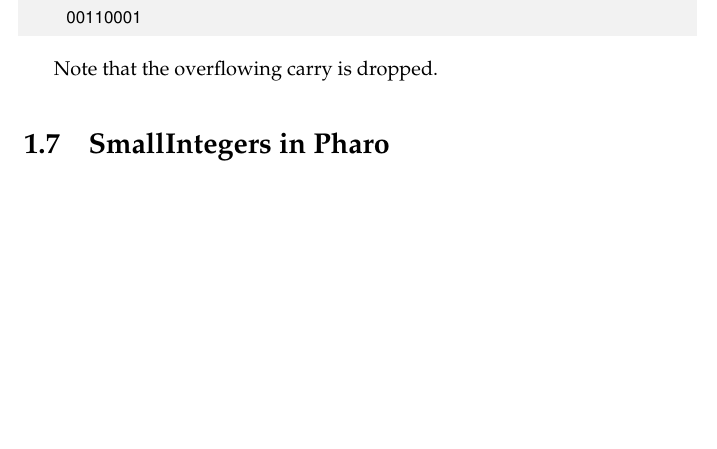
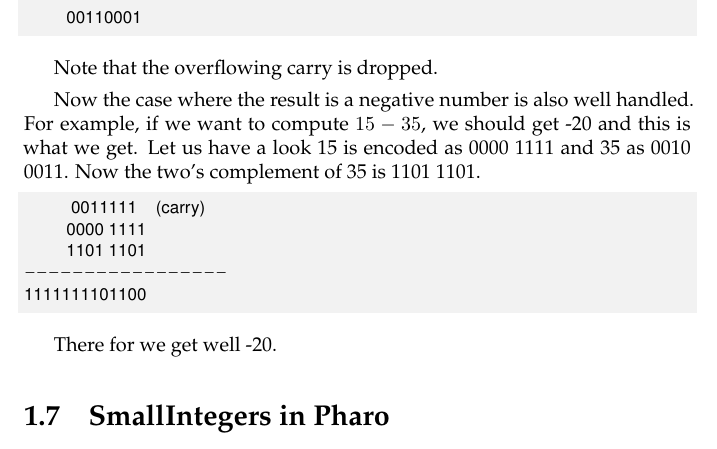
Before and after one commit to SquareBracketAssociates/DeepIntoPharo, a LaTeX book (LittleNumbers/LittleNumbers.tex): part of page 12 of 16, cut so that both start at the same text, the shorter picture padded with empty space. Compiled offline with pdfLaTeX.

Commit message:
final version

```diff
--- a/LittleNumbers/LittleNumbers.tex
+++ b/LittleNumbers/LittleNumbers.tex
@@ -488,21 +488,18 @@
 %In Pharo, you can experiment to confirm the fact that the two's complement is the negative version of a number.
 %
 
-%Now the case where the result is a negative number is also well handled. For example, if we want to compute $5-15$, we should get -10 and this is what we get.
-% this does not work like that: probably that the -15 + 5 should be turned into 15' + 5
+Now the case where the result is a negative number is also well handled. For example, if we want to compute $15-35$, we should get -20 and this is what we get. Let us have a look
+15 is encoded as 0000 1111 and 35 as 0010 0011. Now the two's complement of 35 is 1101 1101.
 
+\begin{code}{}
+          0011111	 (carry)
+	     0000 1111
+	     1101 1101
+-----------------
+1111111101100
+\end{code}
 
-%
-%\begin{code}{}
-%-15 bitString
-%	returns '1111111111111111111111111110001'
-%
-%5 bitString
-%	returns '0000000000000000000000000000101'
-%
-%-10 bitString
-%	returns '1111111111111111111111111110110'
-%\end{code}
+There for we get well -20.
 
 
 
```
Also changed, not shown: LittleNumbers/LittleNumbers.pdf.
